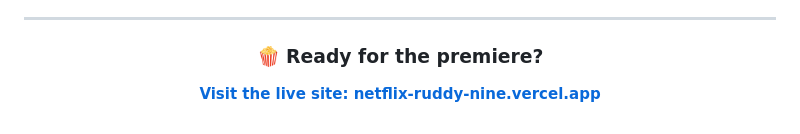
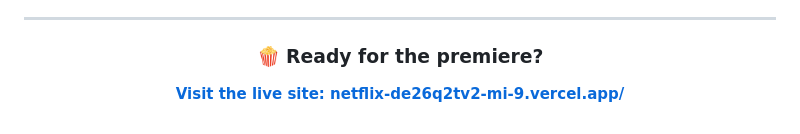
Before and after one commit to yashgupta015120/netflix, a Markdown page: README.md, the part around the change. Drawn GitHub-style.

Commit message:
Fix live site link in README

```diff
--- a/README.md
+++ b/README.md
@@ -156,6 +156,6 @@ This is an unofficial educational landing-page concept. Netflix names, logos, an
 
 ### 🍿 Ready for the premiere?
 
-**[Visit the live site: netflix-ruddy-nine.vercel.app](https://netflix-de26q2tv2-mi-9.vercel.app/)**
+**[Visit the live site: netflix-de26q2tv2-mi-9.vercel.app/](https://netflix-de26q2tv2-mi-9.vercel.app/)**
 
 </div>
```
